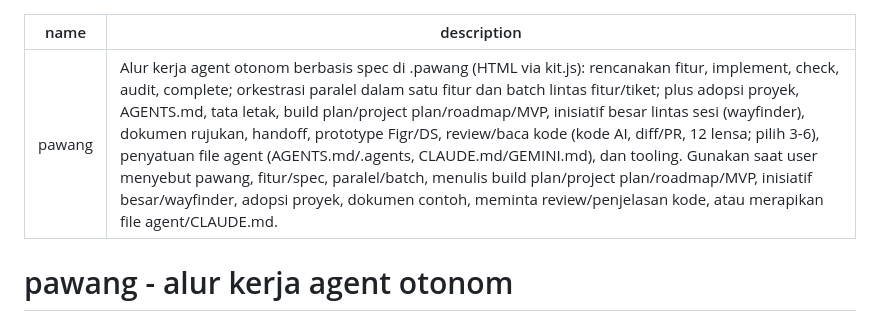
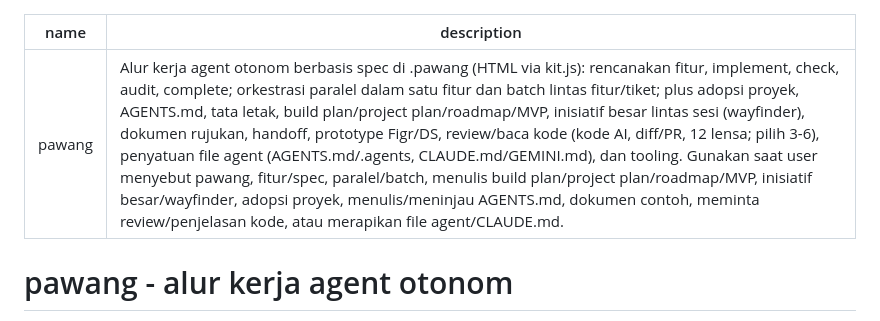
Before and after one commit to pawangai/pawang, a Markdown page: skill/SKILL.md, the part around the change. GitHub-like rendering.

Commit message:
pawang 0.1.2: picu skill saat menulis/meninjau AGENTS.md

```diff
--- a/skill/SKILL.md
+++ b/skill/SKILL.md
@@ -1,6 +1,6 @@
 ---
 name: pawang
-description: Alur kerja agent otonom berbasis spec di .pawang (HTML via kit.js): rencanakan fitur, implement, check, audit, complete; orkestrasi paralel dalam satu fitur dan batch lintas fitur/tiket; plus adopsi proyek, AGENTS.md, tata letak, build plan/project plan/roadmap/MVP, inisiatif besar lintas sesi (wayfinder), dokumen rujukan, handoff, prototype Figr/DS, review/baca kode (kode AI, diff/PR, 12 lensa; pilih 3-6), penyatuan file agent (AGENTS.md/.agents, CLAUDE.md/GEMINI.md), dan tooling. Gunakan saat user menyebut pawang, fitur/spec, paralel/batch, menulis build plan/project plan/roadmap/MVP, inisiatif besar/wayfinder, adopsi proyek, dokumen contoh, meminta review/penjelasan kode, atau merapikan file agent/CLAUDE.md.
+description: Alur kerja agent otonom berbasis spec di .pawang (HTML via kit.js): rencanakan fitur, implement, check, audit, complete; orkestrasi paralel dalam satu fitur dan batch lintas fitur/tiket; plus adopsi proyek, AGENTS.md, tata letak, build plan/project plan/roadmap/MVP, inisiatif besar lintas sesi (wayfinder), dokumen rujukan, handoff, prototype Figr/DS, review/baca kode (kode AI, diff/PR, 12 lensa; pilih 3-6), penyatuan file agent (AGENTS.md/.agents, CLAUDE.md/GEMINI.md), dan tooling. Gunakan saat user menyebut pawang, fitur/spec, paralel/batch, menulis build plan/project plan/roadmap/MVP, inisiatif besar/wayfinder, adopsi proyek, menulis/meninjau AGENTS.md, dokumen contoh, meminta review/penjelasan kode, atau merapikan file agent/CLAUDE.md.
 ---
 
 # pawang - alur kerja agent otonom
```
